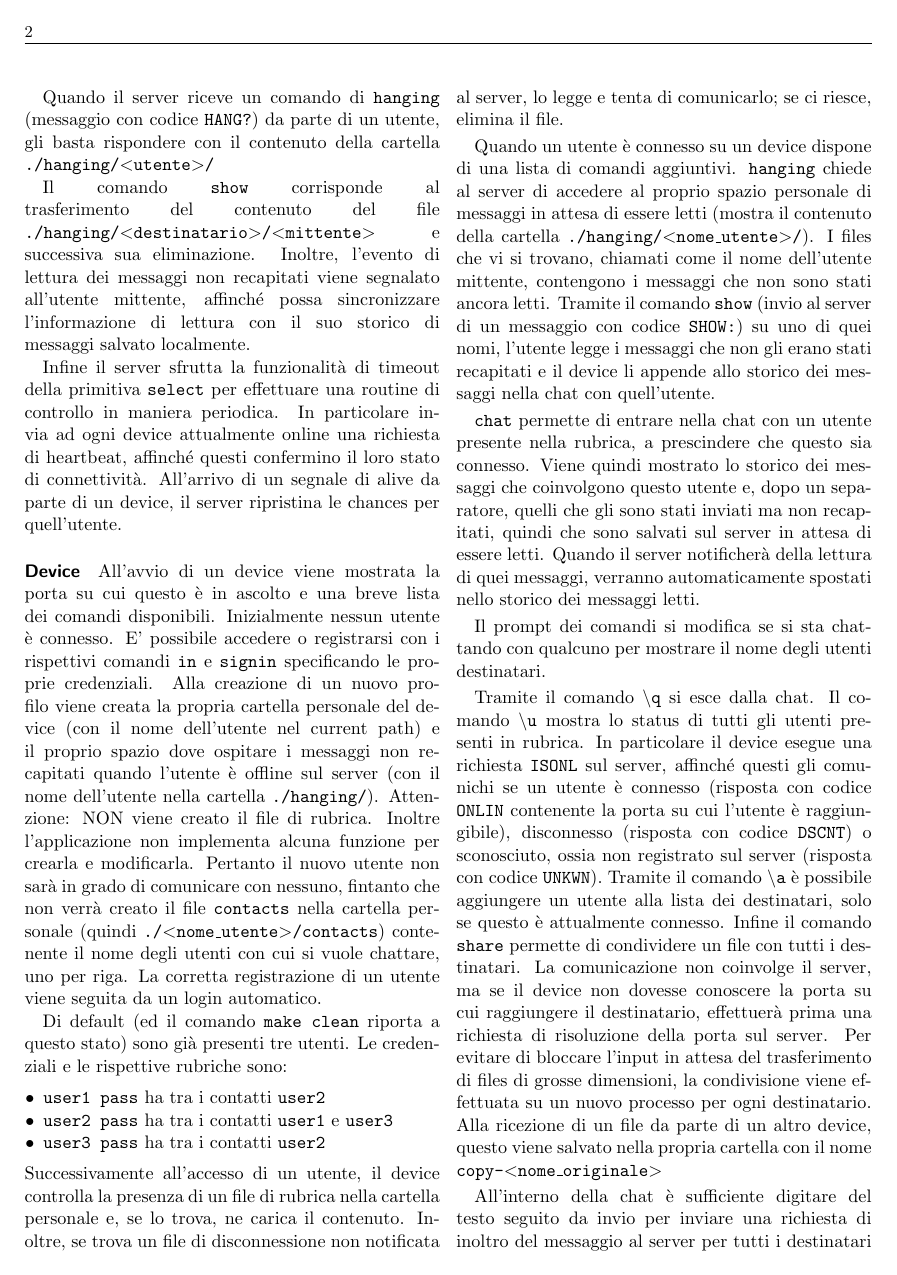
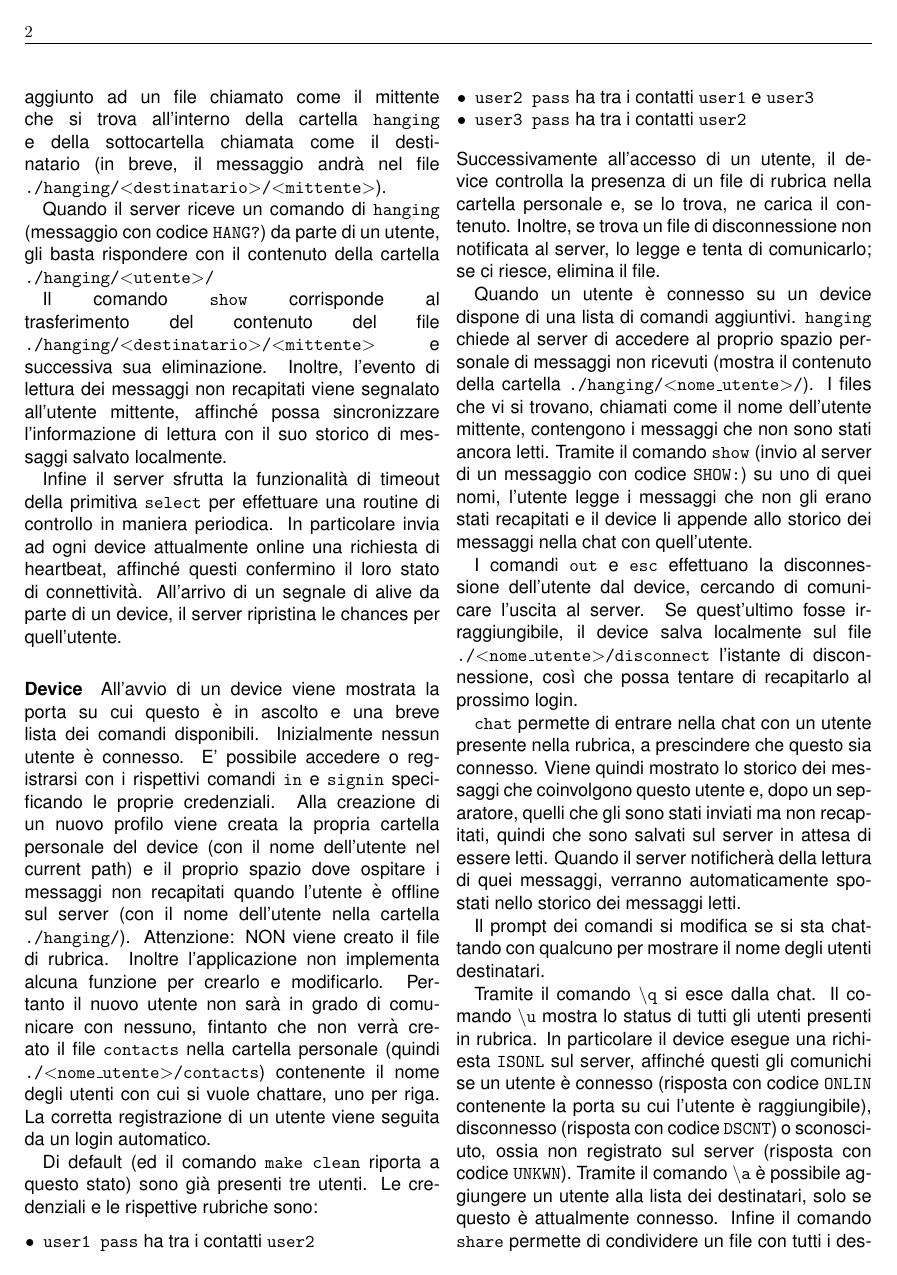
Before and after one commit to glmquint/DistributedMessagingApp, a LaTeX document (documentazione.tex): page 2 of 3. Compiled offline with pdfLaTeX.

```diff
--- a/documentazione.tex
+++ b/documentazione.tex
@@ -7,6 +7,8 @@
 \usepackage{listings}
 \usepackage{wrapfig}
 \usepackage{enumitem}
+\usepackage{helvet}
+\renewcommand{\familydefault}{\sfdefault}
 \usepackage[left=1.5cm, right=1.5cm, top=3cm, bottom=2cm]{geometry}
 \author{Guillaume Quint (577923)}
 \title{\vspace{-4em}Documentazione Progetto Reti Informatiche\\Ingegneria Informatica UNIPI A.A. 21/22}
@@ -104,3 +103,8 @@
+    In particolare, il contenuto del messaggio verrà aggiunto ad un file
+    chiamato come il mittente che si trova all'interno della cartella
+    \texttt{hanging} e della sottocartella chiamata come il destinatario
+	(in breve, il messaggio andrà nel file
+	\texttt{./hanging/\textless{}destinatario\textgreater{}/\textless{}mittente\textgreater{}}).
 
     Quando il server riceve un comando di \texttt{hanging} (messaggio
     con codice \texttt{HANG?}) da parte di un utente, gli basta
@@ -132,7 +136,7 @@
     recapitati quando l'utente è offline sul server (con il nome
     dell'utente nella cartella \texttt{./hanging/}). Attenzione: NON
     viene creato il file di rubrica. Inoltre l'applicazione non
-    implementa alcuna funzione per crearla e modificarla. Pertanto il
+    implementa alcuna funzione per crearlo e modificarlo. Pertanto il
     nuovo utente non sarà in grado di comunicare con nessuno, fintanto
     che non verrà creato il file \texttt{contacts} nella cartella
     personale (quindi
@@ -157,7 +161,7 @@
 
     Quando un utente è connesso su un device dispone di una lista di
     comandi aggiuntivi. \texttt{hanging} chiede al server di accedere al
-    proprio spazio personale di messaggi in attesa di essere letti
+    proprio spazio personale di messaggi non ricevuti
     (mostra il contenuto della cartella
     \texttt{./hanging/\textless{}nome\_utente\textgreater{}/}). I files
     che vi si trovano, chiamati come il nome dell'utente mittente,
@@ -166,6 +170,13 @@
     \texttt{SHOW:}) su uno di quei nomi, l'utente legge i messaggi che
     non gli erano stati recapitati e il device li appende allo storico
     dei messaggi nella chat con quell'utente.
+
+	I comandi \texttt{out} e \texttt{esc} effettuano la disconnessione
+	dell'utente dal device, cercando di comunicare l'uscita al server.
+	Se quest'ultimo fosse irraggiungibile, il device salva localmente
+	sul file \texttt{./\textless{}nome\_utente\textgreater{}/disconnect}
+	l'istante di disconnessione, così che possa tentare di recapitarlo
+	al prossimo login.
 
     \texttt{chat} permette di entrare nella chat con un utente presente
     nella rubrica, a prescindere che questo sia connesso. Viene quindi
@@ -191,7 +202,7 @@
     connesso. Infine il comando \texttt{share} permette di condividere
     un file con tutti i destinatari. La comunicazione non coinvolge il
     server, ma se il device non dovesse conoscere la porta su cui
-    raggiungere il destinatario, effettuerà prima una richiesta di
+    raggiungere un destinatario, effettuerà prima una richiesta di
     risoluzione della porta sul server. Per evitare di bloccare l'input
     in attesa del trasferimento di files di grosse dimensioni, la
     condivisione viene effettuata su un nuovo processo per ogni
```
Also changed, not shown: quint/proemio.txt (deleted, +0 -8 lines), documentazione.pdf (deleted), quint/documentazione.pdf (added), documentazione.tex (19 more changed lines).
